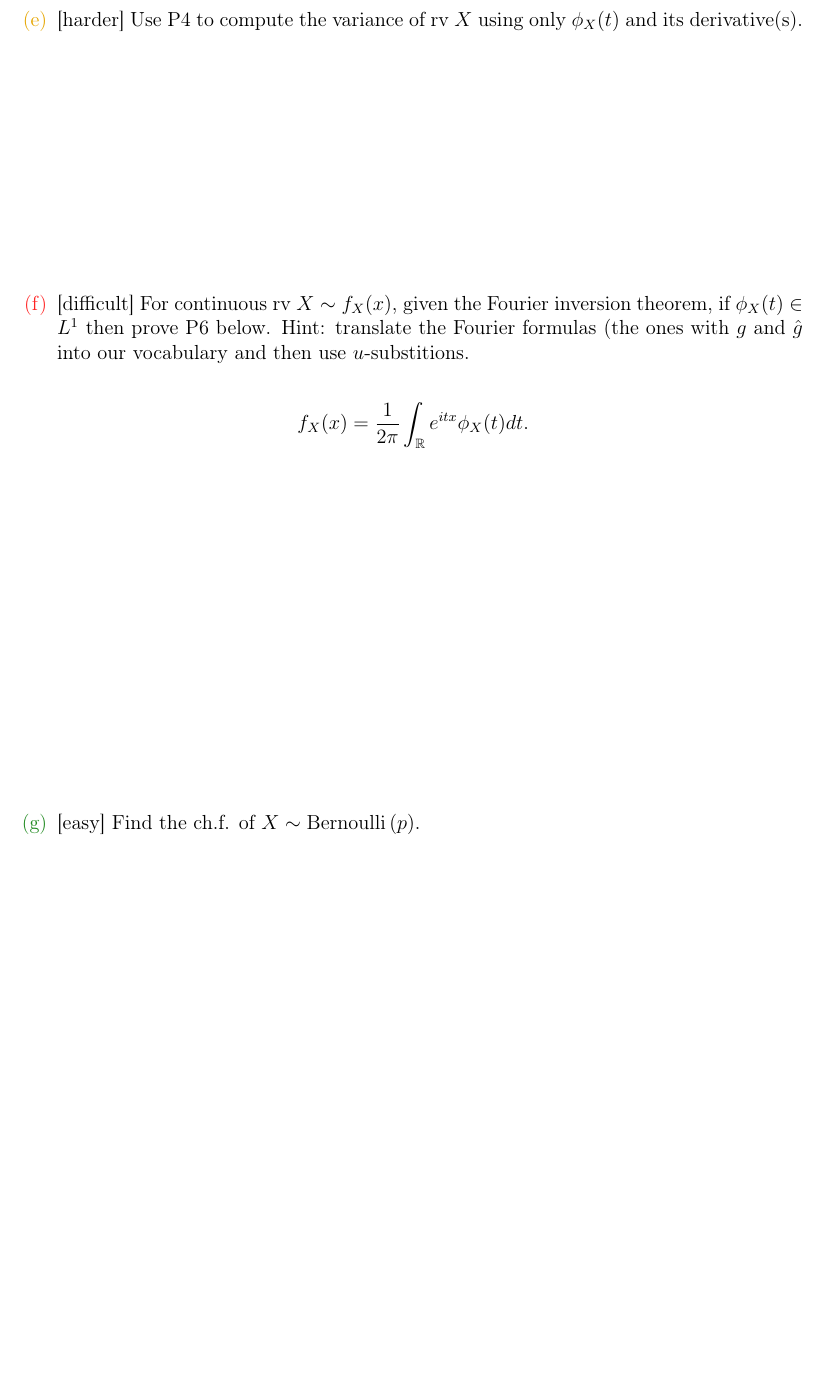
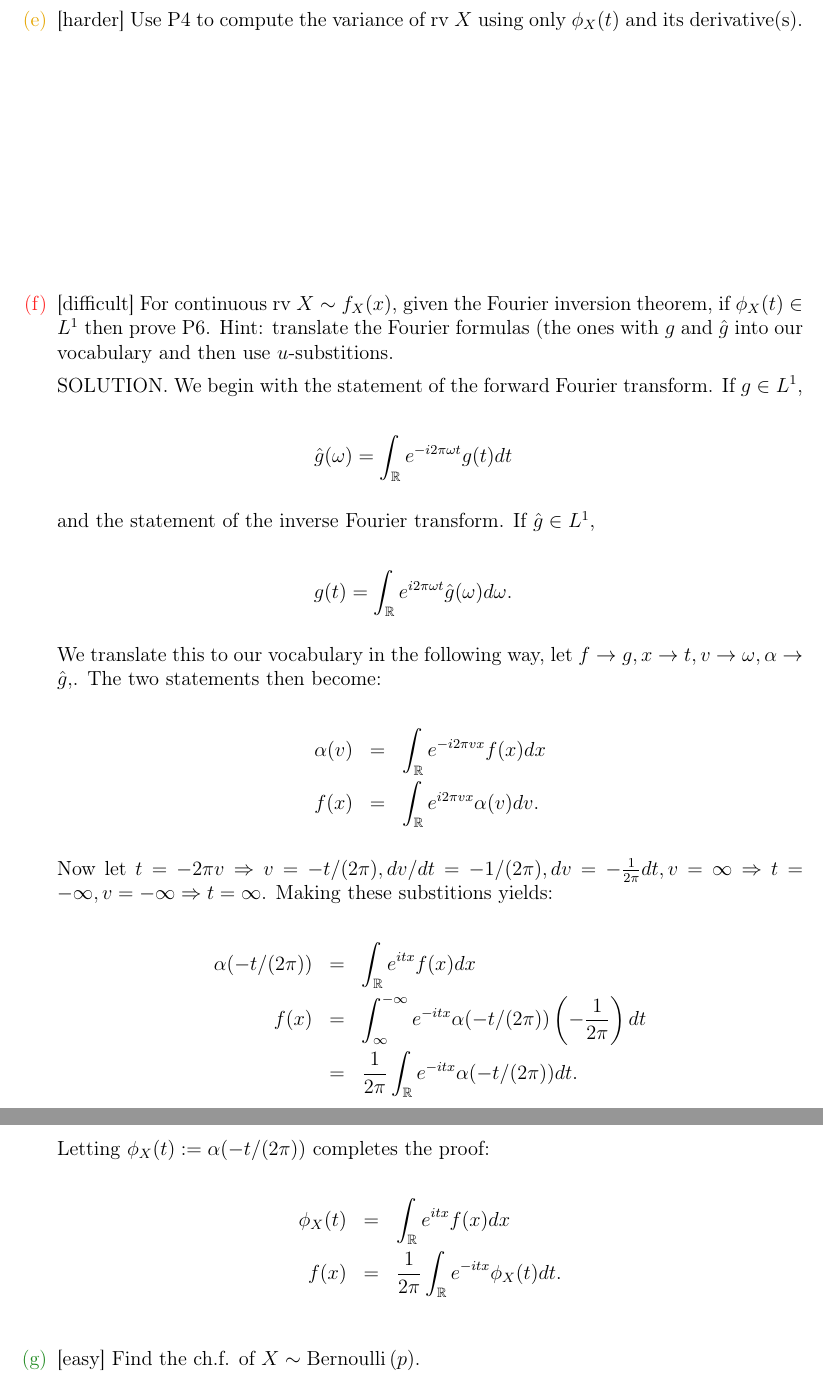
Before and after one commit to kapelner/QC_MATH_340_Fall_2023, a LaTeX problem sheet (homeworks/hw02/hw02.tex): part of page 8 of 14 before the commit and two parts of pages 8 and 9 of 14 after it, the two joined at a grey line, cut so that both start at the same text, the shorter picture padded with empty space. Compiled offline with pdfLaTeX.

Commit message:
solution to HW2 4f... yes, it's only a u-substition...

```diff
--- a/homeworks/hw02/hw02.tex
+++ b/homeworks/hw02/hw02.tex
@@ -128,12 +128,41 @@ NAME: \line(1,0){380}
 
 \intermediatesubproblem{Use P4 to compute the variance of rv $X$ using only $\phi_X(t)$ and its derivative(s).}\spc{4}
 
-\hardsubproblem{For continuous rv $X \sim f_X(x)$, given the Fourier inversion theorem, if $\phi_X(t) \in L^1$ then prove P6 below. Hint: translate the Fourier formulas (the ones with $g$ and $\hat{g}$ into our vocabulary and then use $u$-substitions.
+\hardsubproblem{For continuous rv $X \sim f_X(x)$, given the Fourier inversion theorem, if $\phi_X(t) \in L^1$ then prove P6. Hint: translate the Fourier formulas (the ones with $g$ and $\hat{g}$ into our vocabulary and then use $u$-substitions.
+
+SOLUTION. We begin with the statement of the forward Fourier transform. If $g \in L^1$,
 
 \beqn
-f_X(x) = \oneover{2\pi} \int_\reals e^{itx} \phi_X(t) dt.
+\hat{g}(\omega) = \int_\reals e^{-i2\pi\omega t} g(t) dt
 \eeqn
-}\spc{6}
+
+and the statement of the inverse Fourier transform. If $\hat{g} \in L^1$,
+
+\beqn
+g(t) = \int_\reals e^{i2\pi\omega t} \hat{g}(\omega) d\omega.
+\eeqn
+
+We translate this to our vocabulary in the following way, let $f \rightarrow g, x \rightarrow t, v \rightarrow \omega, \alpha \rightarrow \hat{g}, $. The two statements then become:
+
+\beqn
+\alpha(v)   &=& \int_\reals e^{-i2\pi v x} f(x) dx \\
+f(x)           &=& \int_\reals e^{i2\pi v x} \alpha(v) dv.
+\eeqn
+
+Now let $t = -2\pi v \Rightarrow v = -t / (2\pi), dv/dt = -1 / (2\pi), dv = -\oneover{2\pi} dt, v = \infty \Rightarrow t = -\infty, v = -\infty \Rightarrow t = \infty$. Making these substitions yields:
+
+\beqn
+\alpha(-t / (2\pi))   &=& \int_\reals e^{i t x} f(x) dx \\
+f(x)                       &=& \int_\infty^{-\infty} e^{-i t x} \alpha(-t / (2\pi)) \parens{-\oneover{2\pi}} dt \\
+&=& \oneover{2\pi} \int_\reals e^{-i t x} \alpha(-t / (2\pi)) dt.
+\eeqn
+
+Letting $\phi_X(t) := \alpha(-t / (2\pi))$ completes the proof:
+
+\beqn
+\phi_X(t)   &=& \int_\reals e^{i t x} f(x) dx \\
+f(x)           &=& \oneover{2\pi} \int_\reals e^{-i t x} \phi_X(t) dt.
+\eeqn}
 
 
 
```
Also changed, not shown: homeworks/hw02/hw02.pdf.
